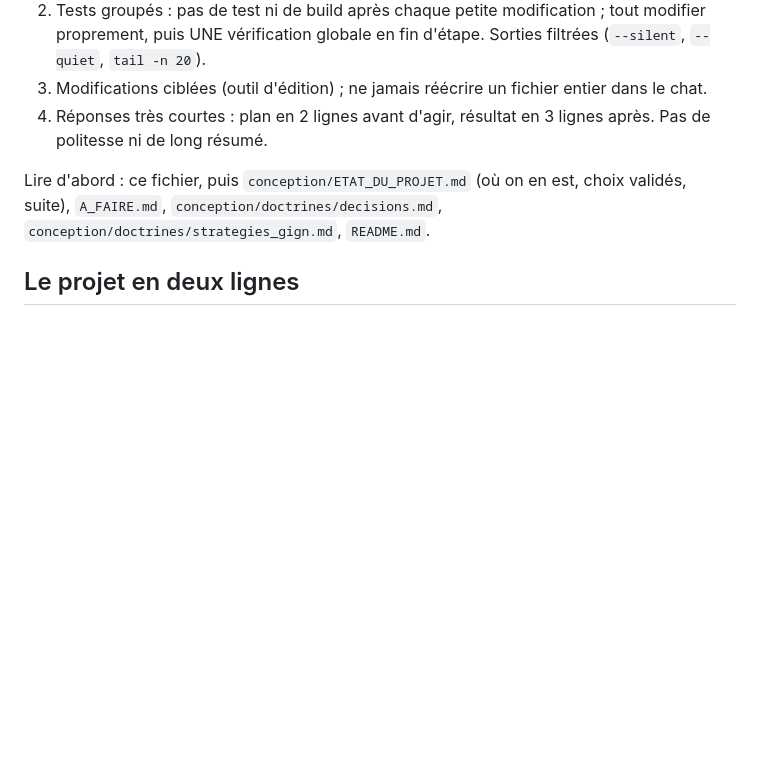
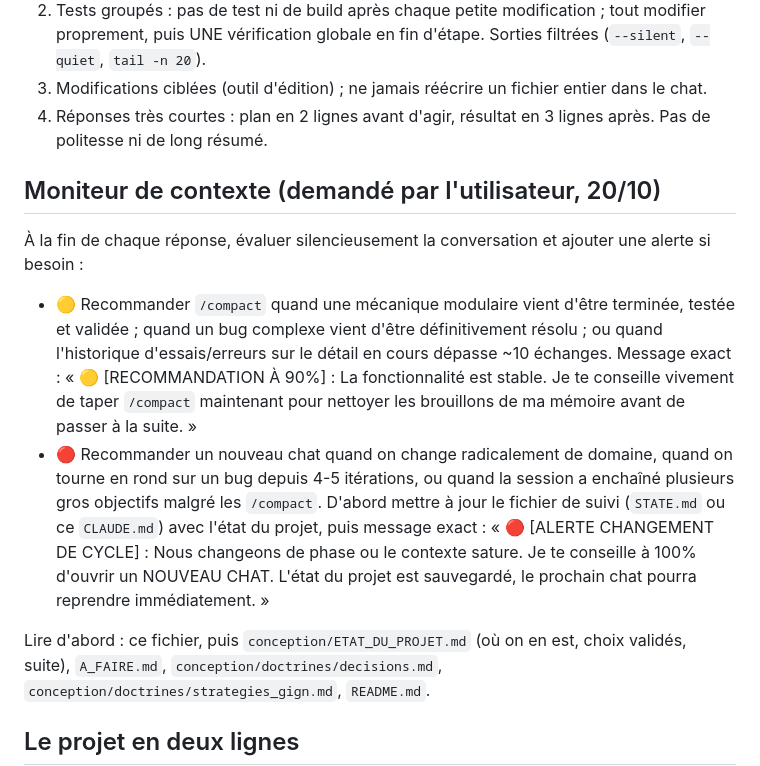
Before and after one commit to Natchyyyy/operator-tactics, a Markdown page: CLAUDE.md, the part around the change. GitHub-like rendering; blank space fills up the shorter version.

Commit message:
CLAUDE.md : moniteur de contexte (alertes /compact et nouveau chat)
Co-Authored-By: Claude Fable 5.1 <noreply@anthropic.com>
Claude-Session: https://claude.ai/code/session_01B9R9B7otVfGDXqpxqgH7pT

```diff
--- a/CLAUDE.md
+++ b/CLAUDE.md
@@ -8,6 +8,18 @@
    vérification globale en fin d'étape. Sorties filtrées (`--silent`, `--quiet`, `tail -n 20`).
 3. Modifications ciblées (outil d'édition) ; ne jamais réécrire un fichier entier dans le chat.
 4. Réponses très courtes : plan en 2 lignes avant d'agir, résultat en 3 lignes après. Pas de politesse ni de long résumé.
+
+## Moniteur de contexte (demandé par l'utilisateur, 20/10)
+À la fin de chaque réponse, évaluer silencieusement la conversation et ajouter une alerte si besoin :
+- 🟡 Recommander `/compact` quand une mécanique modulaire vient d'être terminée, testée et validée ; quand un bug complexe
+  vient d'être définitivement résolu ; ou quand l'historique d'essais/erreurs sur le détail en cours dépasse ~10 échanges.
+  Message exact : « 🟡 [RECOMMANDATION À 90%] : La fonctionnalité est stable. Je te conseille vivement de taper `/compact`
+  maintenant pour nettoyer les brouillons de ma mémoire avant de passer à la suite. »
+- 🔴 Recommander un nouveau chat quand on change radicalement de domaine, quand on tourne en rond sur un bug depuis 4-5
+  itérations, ou quand la session a enchaîné plusieurs gros objectifs malgré les `/compact`. D'abord mettre à jour le fichier
+  de suivi (`STATE.md` ou ce `CLAUDE.md`) avec l'état du projet, puis message exact : « 🔴 [ALERTE CHANGEMENT DE CYCLE] :
+  Nous changeons de phase ou le contexte sature. Je te conseille à 100% d'ouvrir un NOUVEAU CHAT. L'état du projet est
+  sauvegardé, le prochain chat pourra reprendre immédiatement. »
 
 Lire d'abord : ce fichier, puis `conception/ETAT_DU_PROJET.md` (où on en est, choix validés, suite),
 `A_FAIRE.md`, `conception/doctrines/decisions.md`, `conception/doctrines/strategies_gign.md`, `README.md`.
```
